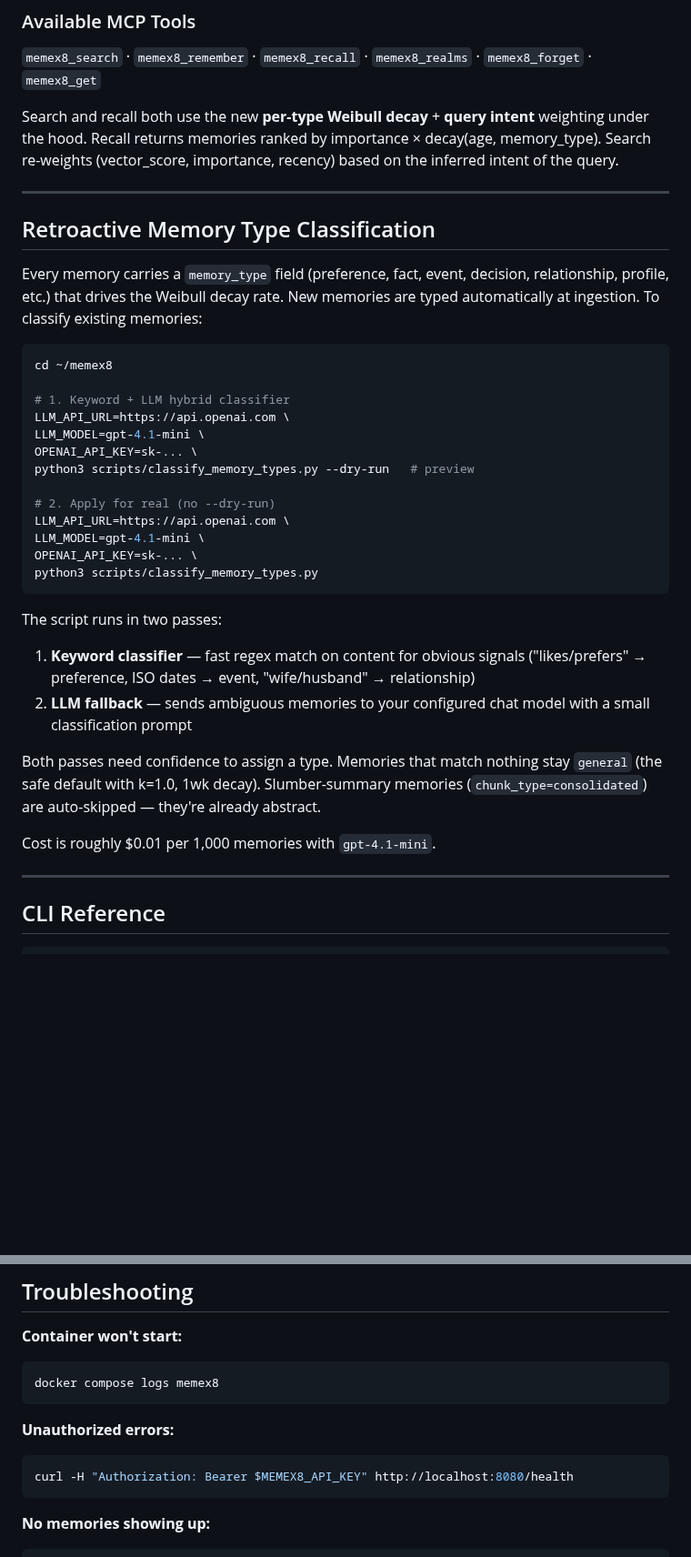
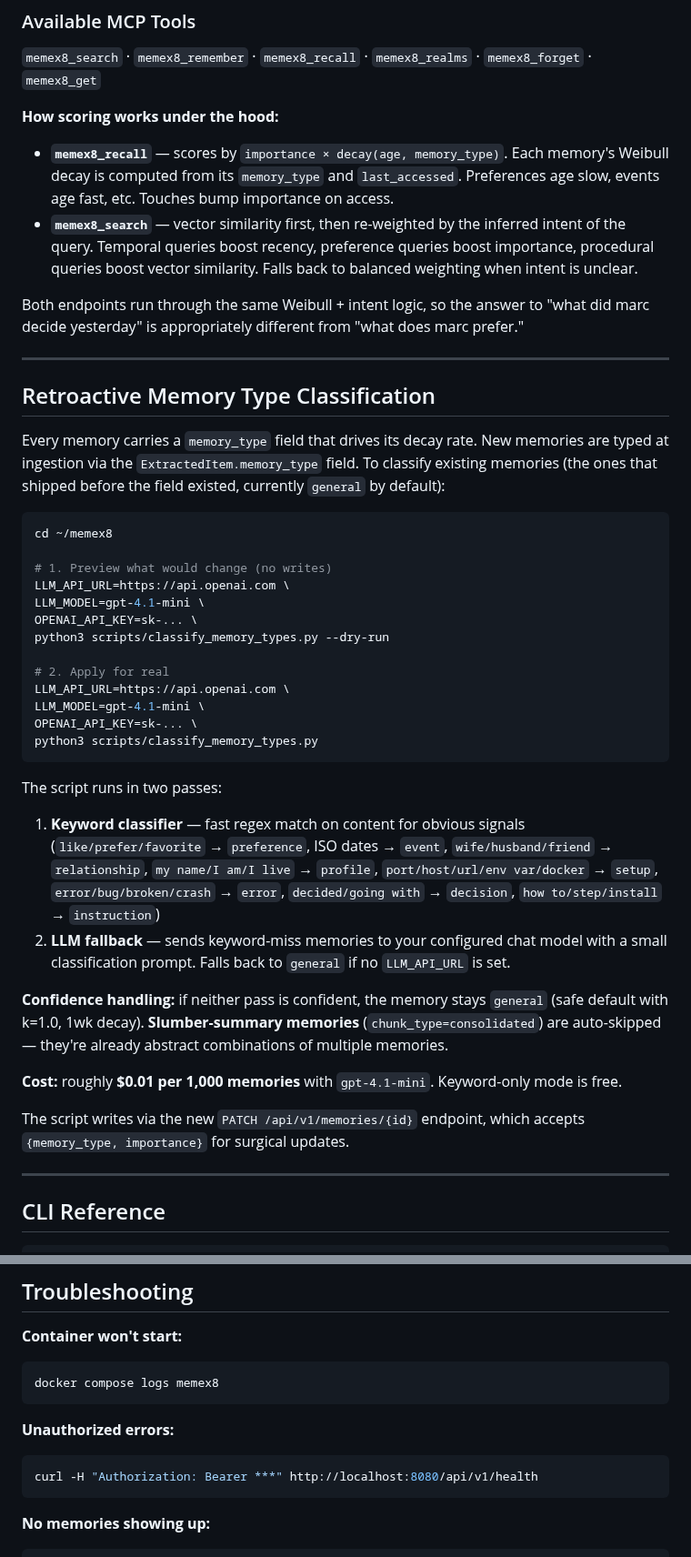
Before and after one commit to Ex8-ca/memex8, a Markdown page: README.md, 2 parts joined by grey strips. Shown at 91% size. GitHub-like rendering; blank space fills up the shorter version.

````diff
--- a/README.md
+++ b/README.md
@@ -210,24 +233,29 @@ Format as a single structured entry. Skip trivial sessions.
 
 `memex8_search` · `memex8_remember` · `memex8_recall` · `memex8_realms` · `memex8_forget` · `memex8_get`
 
-Search and recall both use the new **per-type Weibull decay** + **query intent** weighting under the hood. Recall returns memories ranked by importance × decay(age, memory_type). Search re-weights (vector_score, importance, recency) based on the inferred intent of the query.
+**How scoring works under the hood:**
+
+- **`memex8_recall`** — scores by `importance × decay(age, memory_type)`. Each memory's Weibull decay is computed from its `memory_type` and `last_accessed`. Preferences age slow, events age fast, etc. Touches bump importance on access.
+- **`memex8_search`** — vector similarity first, then re-weighted by the inferred intent of the query. Temporal queries boost recency, preference queries boost importance, procedural queries boost vector similarity. Falls back to balanced weighting when intent is unclear.
+
+Both endpoints run through the same Weibull + intent logic, so the answer to "what did marc decide yesterday" is appropriately different from "what does marc prefer."
 
 ---
 
 ## Retroactive Memory Type Classification
 
-Every memory carries a `memory_type` field (preference, fact, event, decision, relationship, profile, etc.) that drives the Weibull decay rate. New memories are typed automatically at ingestion. To classify existing memories:
+Every memory carries a `memory_type` field that drives its decay rate. New memories are typed at ingestion via the `ExtractedItem.memory_type` field. To classify existing memories (the ones that shipped before the field existed, currently `general` by default):
 
 ```bash
 cd ~/memex8
 
-# 1. Keyword + LLM hybrid classifier
+# 1. Preview what would change (no writes)
 LLM_API_URL=https://api.openai.com \
 LLM_MODEL=gpt-4.1-mini \
 OPENAI_API_KEY=sk-... \
-python3 scripts/classify_memory_types.py --dry-run   # preview
+python3 scripts/classify_memory_types.py --dry-run
 
-# 2. Apply for real (no --dry-run)
+# 2. Apply for real
 LLM_API_URL=https://api.openai.com \
 LLM_MODEL=gpt-4.1-mini \
 OPENAI_API_KEY=sk-... \
@@ -235,12 +263,15 @@ python3 scripts/classify_memory_types.py
 ```
 
 The script runs in two passes:
-1. **Keyword classifier** — fast regex match on content for obvious signals ("likes/prefers" → preference, ISO dates → event, "wife/husband" → relationship)
-2. **LLM fallback** — sends ambiguous memories to your configured chat model with a small classification prompt
 
-Both passes need confidence to assign a type. Memories that match nothing stay `general` (the safe default with k=1.0, 1wk decay). Slumber-summary memories (`chunk_type=consolidated`) are auto-skipped — they're already abstract.
+1. **Keyword classifier** — fast regex match on content for obvious signals (`like/prefer/favorite` → `preference`, ISO dates → `event`, `wife/husband/friend` → `relationship`, `my name/I am/I live` → `profile`, `port/host/url/env var/docker` → `setup`, `error/bug/broken/crash` → `error`, `decided/going with` → `decision`, `how to/step/install` → `instruction`)
+2. **LLM fallback** — sends keyword-miss memories to your configured chat model with a small classification prompt. Falls back to `general` if no `LLM_API_URL` is set.
 
-Cost is roughly $0.01 per 1,000 memories with `gpt-4.1-mini`.
+**Confidence handling:** if neither pass is confident, the memory stays `general` (safe default with k=1.0, 1wk decay). **Slumber-summary memories** (`chunk_type=consolidated`) are auto-skipped — they're already abstract combinations of multiple memories.
+
+**Cost:** roughly **$0.01 per 1,000 memories** with `gpt-4.1-mini`. Keyword-only mode is free.
+
+The script writes via the new `PATCH /api/v1/memories/{id}` endpoint, which accepts `{memory_type, importance}` for surgical updates.
 
 ---
 
@@ -343,7 +408,7 @@ docker compose logs memex8
 
 **Unauthorized errors:**
 ```bash
-curl -H "Authorization: Bearer $MEMEX8_API_KEY" http://localhost:8080/health
+curl -H "Authorization: Bearer ***" http://localhost:8080/api/v1/health
 ```
 
 **No memories showing up:**
````
Also changed, not shown: other parts of README.md (+83 -26 lines).
